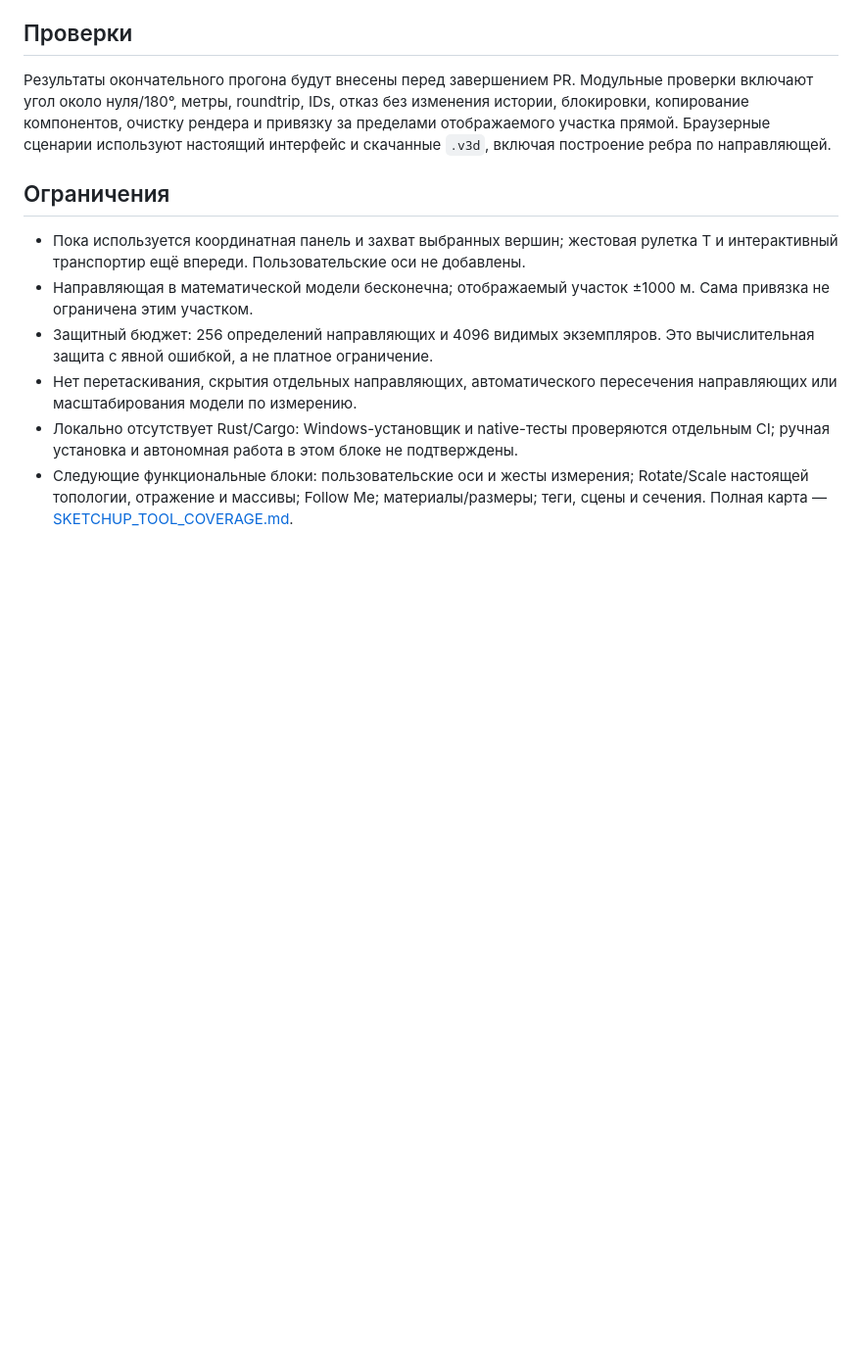
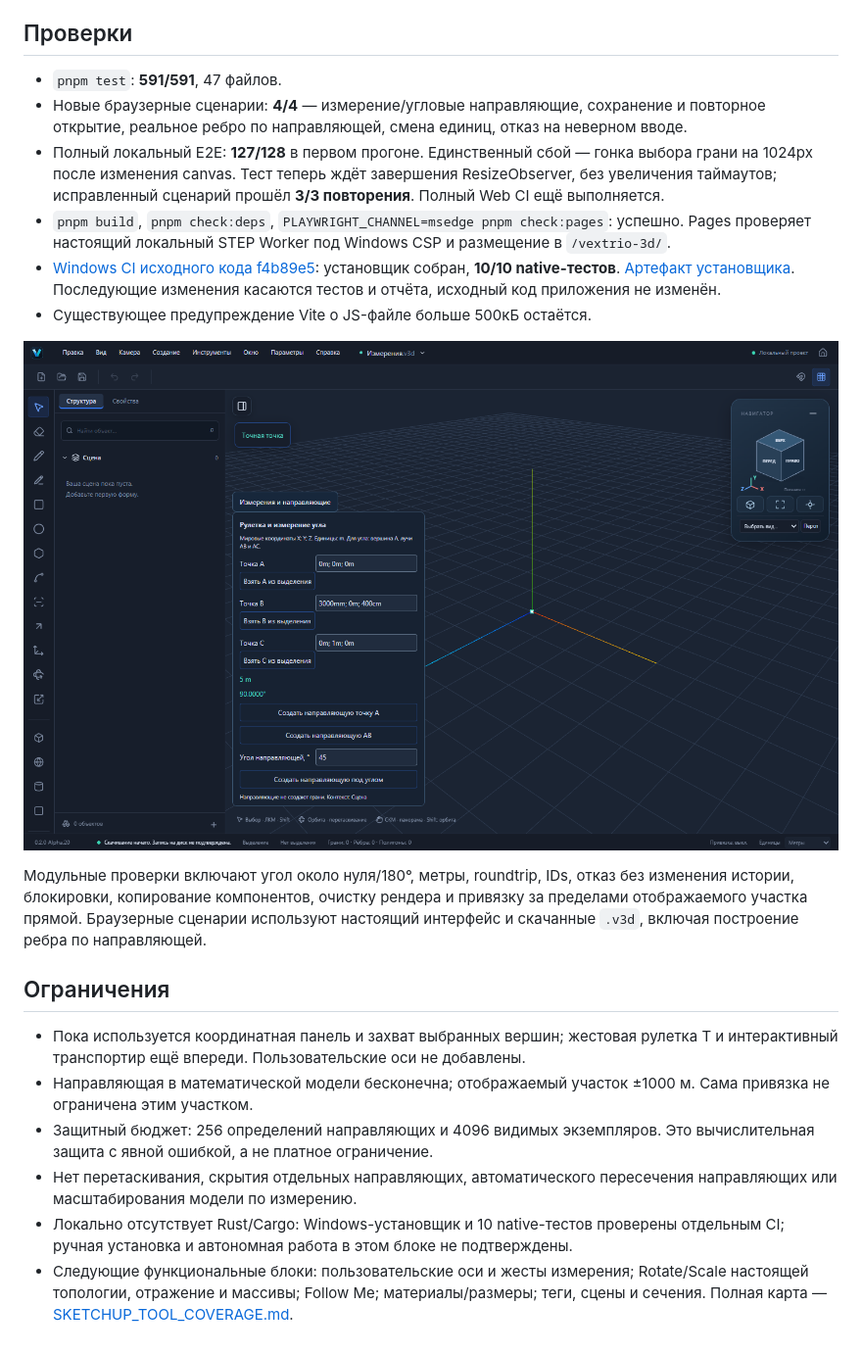
Before and after one commit to dmitriy5885as-design/vextrio-3d, a Markdown page: docs/0.2/MEASUREMENTS_ALPHA20.md, the part around the change. Shown at 98% size. GitHub-like rendering; pictures changed too: docs/0.2/images/measurement-guides.png (added); blank space fills up the shorter version.

```diff
--- a/docs/0.2/MEASUREMENTS_ALPHA20.md
+++ b/docs/0.2/MEASUREMENTS_ALPHA20.md
@@ -22,7 +22,16 @@
 
 ## Проверки
 
-Результаты окончательного прогона будут внесены перед завершением PR. Модульные проверки включают угол около нуля/180°, метры, roundtrip, IDs, отказ без изменения истории, блокировки, копирование компонентов, очистку рендера и привязку за пределами отображаемого участка прямой. Браузерные сценарии используют настоящий интерфейс и скачанные `.v3d`, включая построение ребра по направляющей.
+- `pnpm test`: **591/591**, 47 файлов.
+- Новые браузерные сценарии: **4/4** — измерение/угловые направляющие, сохранение и повторное открытие, реальное ребро по направляющей, смена единиц, отказ на неверном вводе.
+- Полный локальный E2E: **127/128** в первом прогоне. Единственный сбой — гонка выбора грани на 1024px после изменения canvas. Тест теперь ждёт завершения ResizeObserver, без увеличения таймаутов; исправленный сценарий прошёл **3/3 повторения**. Полный Web CI ещё выполняется.
+- `pnpm build`, `pnpm check:deps`, `PLAYWRIGHT_CHANNEL=msedge pnpm check:pages`: успешно. Pages проверяет настоящий локальный STEP Worker под Windows CSP и размещение в `/vextrio-3d/`.
+- [Windows CI исходного кода f4b89e5](https://github.com/dmitriy5885as-design/vextrio-3d/actions/runs/43688439971): установщик собран, **10/10 native-тестов**. [Артефакт установщика](https://github.com/dmitriy5885as-design/vextrio-3d/actions/runs/43688439971/artifacts/14151586690). Последующие изменения касаются тестов и отчёта, исходный код приложения не изменён.
+- Существующее предупреждение Vite о JS-файле больше 500кБ остаётся.
+
+![Измерения и направляющие в настоящем редакторе](images/measurement-guides.png)
+
+Модульные проверки включают угол около нуля/180°, метры, roundtrip, IDs, отказ без изменения истории, блокировки, копирование компонентов, очистку рендера и привязку за пределами отображаемого участка прямой. Браузерные сценарии используют настоящий интерфейс и скачанные `.v3d`, включая построение ребра по направляющей.
 
 ## Ограничения
 
@@ -30,5 +39,5 @@
 - Направляющая в математической модели бесконечна; отображаемый участок ±1000 м. Сама привязка не ограничена этим участком.
 - Защитный бюджет: 256 определений направляющих и 4096 видимых экземпляров. Это вычислительная защита с явной ошибкой, а не платное ограничение.
 - Нет перетаскивания, скрытия отдельных направляющих, автоматического пересечения направляющих или масштабирования модели по измерению.
-- Локально отсутствует Rust/Cargo: Windows-установщик и native-тесты проверяются отдельным CI; ручная установка и автономная работа в этом блоке не подтверждены.
+- Локально отсутствует Rust/Cargo: Windows-установщик и 10 native-тестов проверены отдельным CI; ручная установка и автономная работа в этом блоке не подтверждены.
 - Следующие функциональные блоки: пользовательские оси и жесты измерения; Rotate/Scale настоящей топологии, отражение и массивы; Follow Me; материалы/размеры; теги, сцены и сечения. Полная карта — [SKETCHUP_TOOL_COVERAGE.md](SKETCHUP_TOOL_COVERAGE.md).
```
Also changed, not shown: 2 other files.
